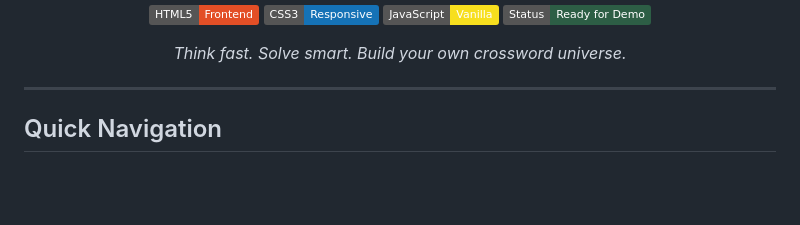
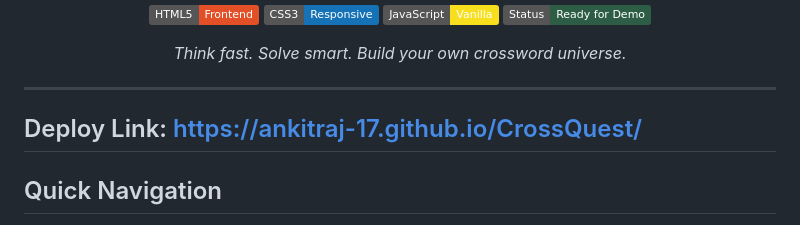
Before and after one commit to Ankitraj-17/CrossQuest, a Markdown page: README.md, the part around the change. Drawn GitHub-style; badges without logos; blank space fills up the shorter version.

```diff
--- a/README.md
+++ b/README.md
@@ -20,6 +20,7 @@
 </p>
 
 ---
+## Deploy Link: https://ankitraj-17.github.io/CrossQuest/
 
 ## Quick Navigation
 
```
